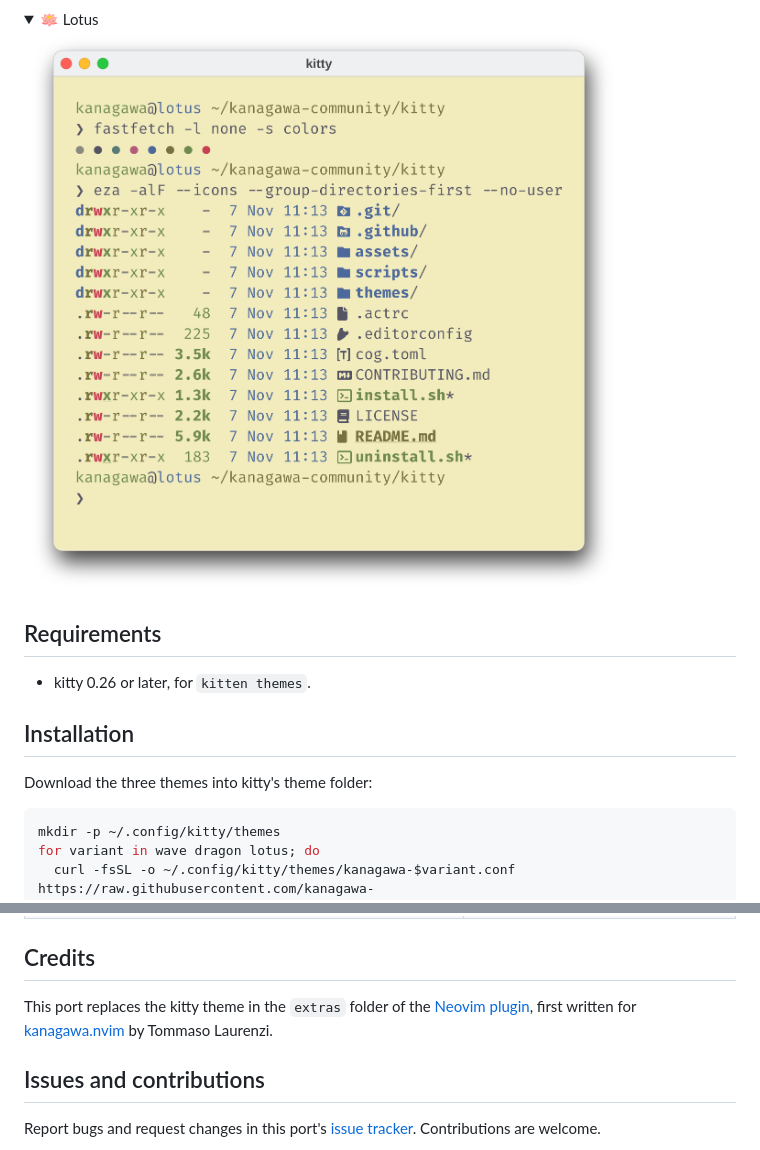
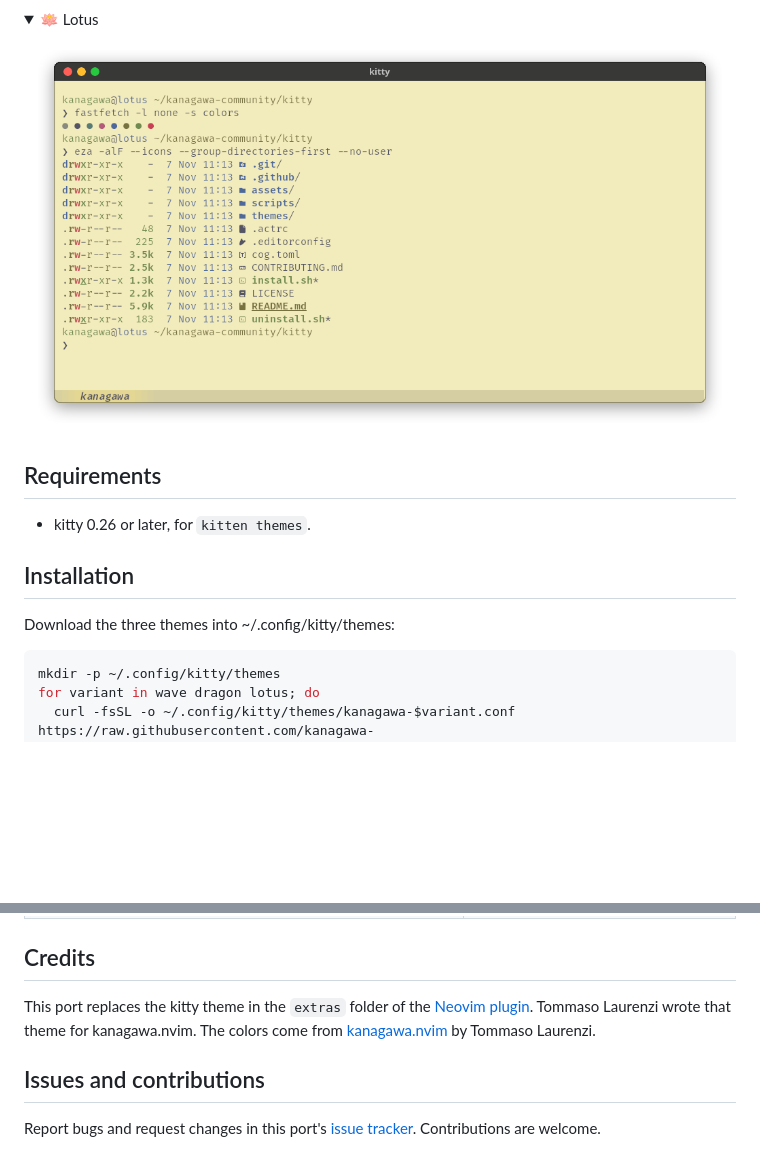
Before and after one commit to kanagawa-community/kitty, a Markdown page: README.md, 2 parts joined by grey strips. Drawn GitHub-style; pictures changed too: assets/screenshots/lotus.png; folded sections open; blank space fills up the shorter version.

````diff
--- a/README.md
+++ b/README.md
@@ -60,7 +57,7 @@ that this theme sets.
 
 ## Installation
 
-Download the three themes into kitty's theme folder:
+Download the three themes into ~/.config/kitty/themes:
 
 ```sh
 mkdir -p ~/.config/kitty/themes
@@ -104,8 +101,9 @@ picked by role, so each variant uses its own value for the same role.
 ## Credits
 
 This port replaces the kitty theme in the `extras` folder of the
-[Neovim plugin](https://github.com/kanagawa-community/neovim), first written for
-[kanagawa.nvim](https://github.com/rebelot/kanagawa.nvim) by Tommaso Laurenzi.
+[Neovim plugin](https://github.com/kanagawa-community/neovim). Tommaso Laurenzi wrote that theme for kanagawa.nvim. The
+colors come from [kanagawa.nvim](https://github.com/rebelot/kanagawa.nvim) by
+Tommaso Laurenzi.
 
 ## Issues and contributions
 
````
Also changed, not shown: other parts of README.md (+4 -7 lines), CONTRIBUTING.md (+8 -7 lines), assets/screenshots/dragon.png, assets/screenshots/wave.png, assets/showcase.png, assets/social-preview.png, 2 other files.
